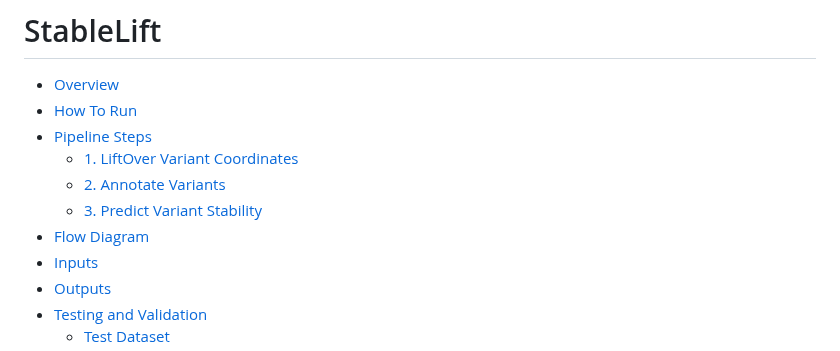
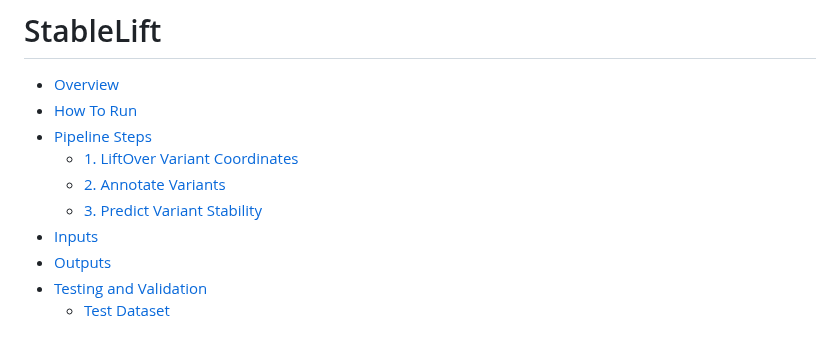
Before and after one commit to uclahs-cds/pipeline-StableLift, a Markdown page: README.md, the part around one of its changes. Rendered like a GitHub page.

```diff
--- a/README.md
+++ b/README.md
@@ -6,7 +6,6 @@
     - [1. LiftOver Variant Coordinates](#1-liftover-variant-coordinates)
     - [2. Annotate Variants](#2-annotate-variants)
     - [3. Predict Variant Stability](#3-predict-variant-stability)
-  - [Flow Diagram](#flow-diagram)
   - [Inputs](#inputs)
   - [Outputs](#outputs)
   - [Testing and Validation](#testing-and-validation)
```
Also changed, not shown: other parts of README.md (+0 -6 lines).
